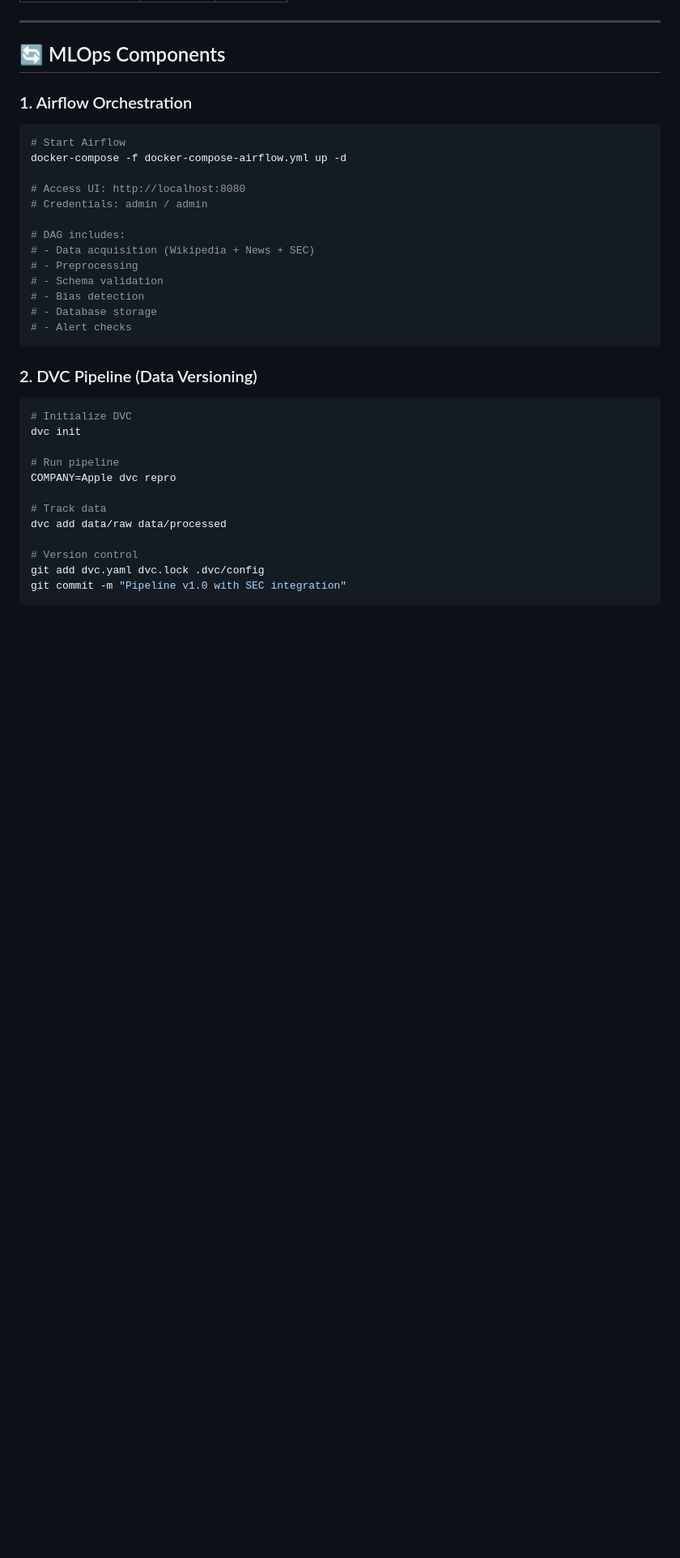
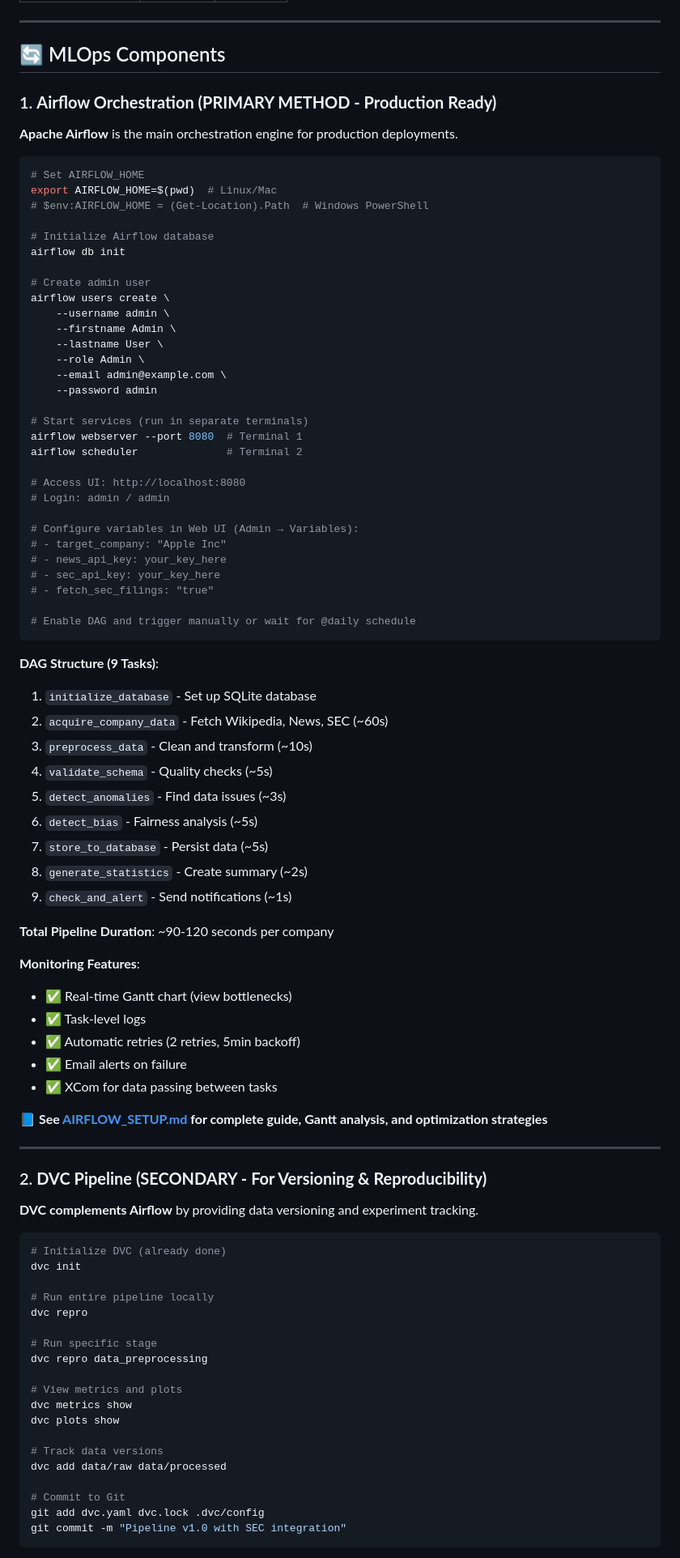
Before and after one commit to Hariharan-afk/Automated-Due-Diligence-Market-Intelligence-Agent, a Markdown page: README.md, the part around one of its changes. Shown at 81% size. Drawn GitHub-style; blank space fills up the shorter version.

Commit message:
Update README: Establish Airflow as primary orchestrator with clear architecture
This commit clarifies the orchestration architecture and establishes Airflow as the PRIMARY orchestrator:

Major Changes to README:

1. New Section: Pipeline Orchestration Architecture (after title)
   - Visual diagram showing Airflow (PRIMARY) vs DVC (SECONDARY)
   - Clear explanation of roles:
     * Airflow: Execution, scheduling, monitoring, error recovery
     * DVC: Versioning, experiment tracking, reproducibility
   - Link to comprehensive AIRFLOW_SETUP.md guide

2. Restructured MLOps Components Section:
   - Renamed: "1. Airflow Orchestration (PRIMARY METHOD - Production Ready)"
   - Renamed: "2. DVC Pipeline (SECONDARY - For Versioning & Reproducibility)"
   - Added complete Airflow setup instructions
   - Added DAG structure with all 9 tasks listed
   - Added task duration estimates (~90-120s total)
   - Added monitoring features list
   - Added "When to use" guidance for both tools

3. Enhanced Airflow Documentation:
   - Complete initialization steps
   - User creation command
   - Web UI access instructions
   - Variable configuration guide
   - DAG trigger instructions
   - Monitoring features highlighted

4. Clarity on Tool Purposes:
   **Airflow (Production)**:
   - Scheduled runs (@daily, @weekly)
   - Real-time monitoring & Gantt charts
   - Error recovery & alerting
   - Complex dependencies

   **DVC (Development/Versioning)**:
   - Quick local testing
   - Data version control
   - Experiment tracking
   - Reproducibility

5. Performance Metrics Added:
   - 9 tasks with individual durations
   - Total pipeline: 90-120 seconds
   - Bottleneck identification (acquire_company_data ~60s)
   - Reference to Gantt analysis in AIRFLOW_SETUP.md

Result: Crystal clear that Airflow orchestrates execution, DVC handles versioning

🤖 Generated with [Claude Code](https://claude.com/claude-code)

Co-Authored-By: Claude <noreply@anthropic.com>

````diff
--- a/README.md
+++ b/README.md
@@ -310,37 +344,89 @@ pytest tests/test_sec_fetcher.py::TestSECFetcher -v
 
 ## 🔄 MLOps Components
 
-### 1. Airflow Orchestration
+### 1. **Airflow Orchestration (PRIMARY METHOD - Production Ready)**
+
+**Apache Airflow** is the main orchestration engine for production deployments.
 
 ```bash
-# Start Airflow
-docker-compose -f docker-compose-airflow.yml up -d
+# Set AIRFLOW_HOME
+export AIRFLOW_HOME=$(pwd)  # Linux/Mac
+# $env:AIRFLOW_HOME = (Get-Location).Path  # Windows PowerShell
+
+# Initialize Airflow database
+airflow db init
+
+# Create admin user
+airflow users create \
+    --username admin \
+    --firstname Admin \
+    --lastname User \
+    --role Admin \
+    --email admin@example.com \
+    --password admin
+
+# Start services (run in separate terminals)
+airflow webserver --port 8080  # Terminal 1
+airflow scheduler              # Terminal 2
 
 # Access UI: http://localhost:8080
-# Credentials: admin / admin
+# Login: admin / admin
 
-# DAG includes:
-# - Data acquisition (Wikipedia + News + SEC)
-# - Preprocessing
-# - Schema validation
-# - Bias detection
-# - Database storage
-# - Alert checks
+# Configure variables in Web UI (Admin → Variables):
+# - target_company: "Apple Inc"
+# - news_api_key: your_key_here
+# - sec_api_key: your_key_here
+# - fetch_sec_filings: "true"
+
+# Enable DAG and trigger manually or wait for @daily schedule
 ```
 
-### 2. DVC Pipeline (Data Versioning)
+**DAG Structure (9 Tasks)**:
+1. `initialize_database` - Set up SQLite database
+2. `acquire_company_data` - Fetch Wikipedia, News, SEC (~60s)
+3. `preprocess_data` - Clean and transform (~10s)
+4. `validate_schema` - Quality checks (~5s)
+5. `detect_anomalies` - Find data issues (~3s)
+6. `detect_bias` - Fairness analysis (~5s)
+7. `store_to_database` - Persist data (~5s)
+8. `generate_statistics` - Create summary (~2s)
+9. `check_and_alert` - Send notifications (~1s)
+
+**Total Pipeline Duration**: ~90-120 seconds per company
+
+**Monitoring Features**:
+- ✅ Real-time Gantt chart (view bottlenecks)
+- ✅ Task-level logs
+- ✅ Automatic retries (2 retries, 5min backoff)
+- ✅ Email alerts on failure
+- ✅ XCom for data passing between tasks
+
+**📘 See [AIRFLOW_SETUP.md](AIRFLOW_SETUP.md) for complete guide, Gantt analysis, and optimization strategies**
+
+---
+
+### 2. **DVC Pipeline (SECONDARY - For Versioning & Reproducibility)**
+
+**DVC complements Airflow** by providing data versioning and experiment tracking.
 
 ```bash
-# Initialize DVC
+# Initialize DVC (already done)
 dvc init
 
-# Run pipeline
-COMPANY=Apple dvc repro
+# Run entire pipeline locally
+dvc repro
 
-# Track data
+# Run specific stage
+dvc repro data_preprocessing
+
+# View metrics and plots
+dvc metrics show
+dvc plots show
+
+# Track data versions
 dvc add data/raw data/processed
 
-# Version control
+# Commit to Git
 git add dvc.yaml dvc.lock .dvc/config
 git commit -m "Pipeline v1.0 with SEC integration"
 ```
````
Also changed, not shown: other parts of README.md (+48 -0 lines).
